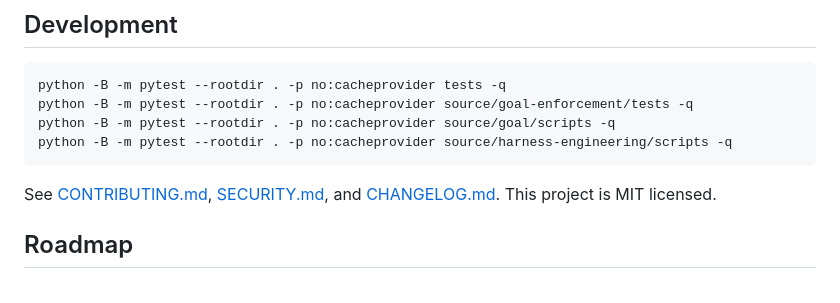
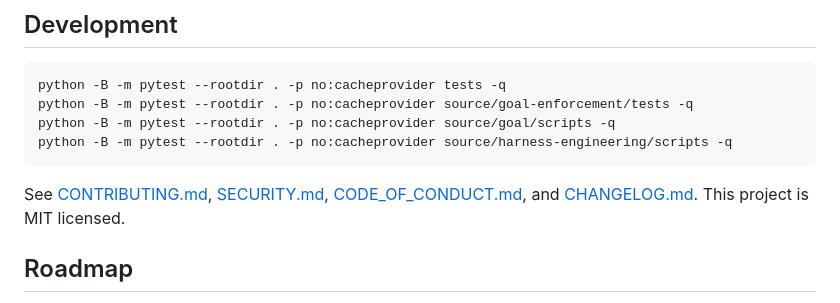
Before and after one commit to suiuiui6/goal-harness-web-fullstack, a Markdown page: README.md, the part around the change. Rendered like a GitHub page.

Commit message:
docs: improve open-source project surface

````diff
--- a/README.md
+++ b/README.md
@@ -72,8 +72,9 @@ python -B -m pytest --rootdir . -p no:cacheprovider source/goal/scripts -q
 python -B -m pytest --rootdir . -p no:cacheprovider source/harness-engineering/scripts -q
 ```
 
-See [CONTRIBUTING.md](CONTRIBUTING.md), [SECURITY.md](SECURITY.md), and
-[CHANGELOG.md](CHANGELOG.md). This project is MIT licensed.
+See [CONTRIBUTING.md](CONTRIBUTING.md), [SECURITY.md](SECURITY.md),
+[CODE_OF_CONDUCT.md](CODE_OF_CONDUCT.md), and [CHANGELOG.md](CHANGELOG.md).
+This project is MIT licensed.
 
 ## Roadmap
 
````
Also changed, not shown: CODE_OF_CONDUCT.md (added, +10 -0 lines).
